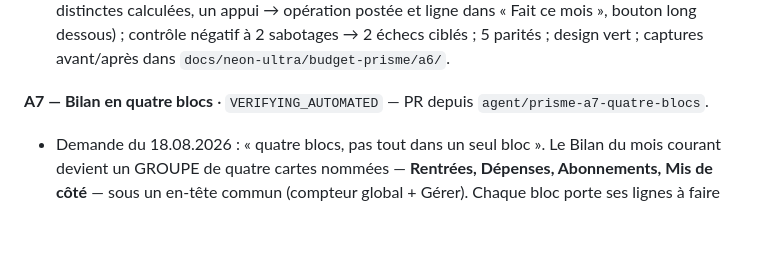
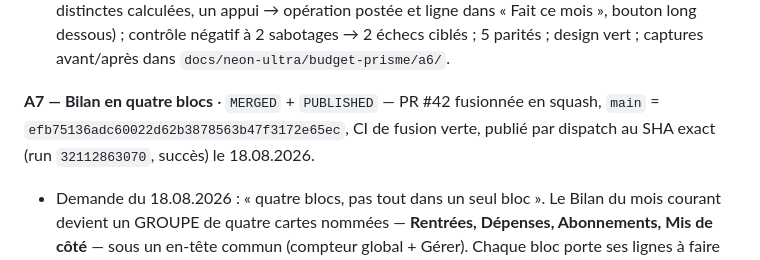
Before and after one commit to Mendestrading21/Budget-, a Markdown page: BUDGET_PRISME_STATUS.md, the part around the change. GitHub-like rendering; blank space fills up the shorter version.

Commit message:
docs(a7): statut A7 fusionné et publié (#43)
Claude-Session: https://claude.ai/code/session_01L6ZmLaGmVur3hRrSrxQGyG

Co-authored-by: Claude <noreply@anthropic.com>

```diff
--- a/BUDGET_PRISME_STATUS.md
+++ b/BUDGET_PRISME_STATUS.md
@@ -217,8 +217,10 @@ par dispatch au SHA exact (run `32070087322`, succès) le 17.08.2026.
   négatif à 2 sabotages → 2 échecs ciblés ; 5 parités ; design vert ;
   captures avant/après dans `docs/neon-ultra/budget-prisme/a6/`.
 
-**A7 — Bilan en quatre blocs** · `VERIFYING_AUTOMATED` — PR depuis
-`agent/prisme-a7-quatre-blocs`.
+**A7 — Bilan en quatre blocs** · `MERGED` + `PUBLISHED` — PR #42
+fusionnée en squash, `main` = `efb75136adc60022d62b3878563b47f3172e65ec`,
+CI de fusion verte, publié par dispatch au SHA exact (run `32112863070`,
+succès) le 18.08.2026.
 
 - Demande du 18.08.2026 : « quatre blocs, pas tout dans un seul bloc ».
   Le Bilan du mois courant devient un GROUPE de quatre cartes nommées —
```
